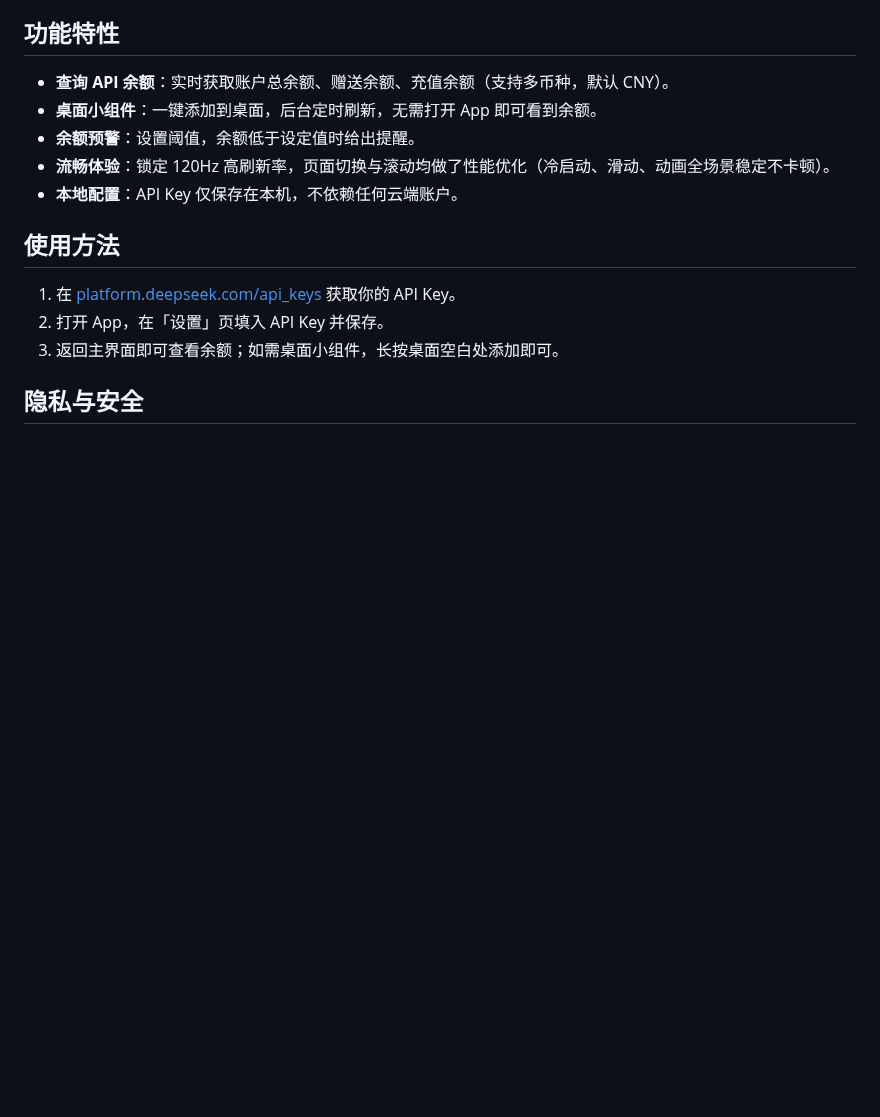
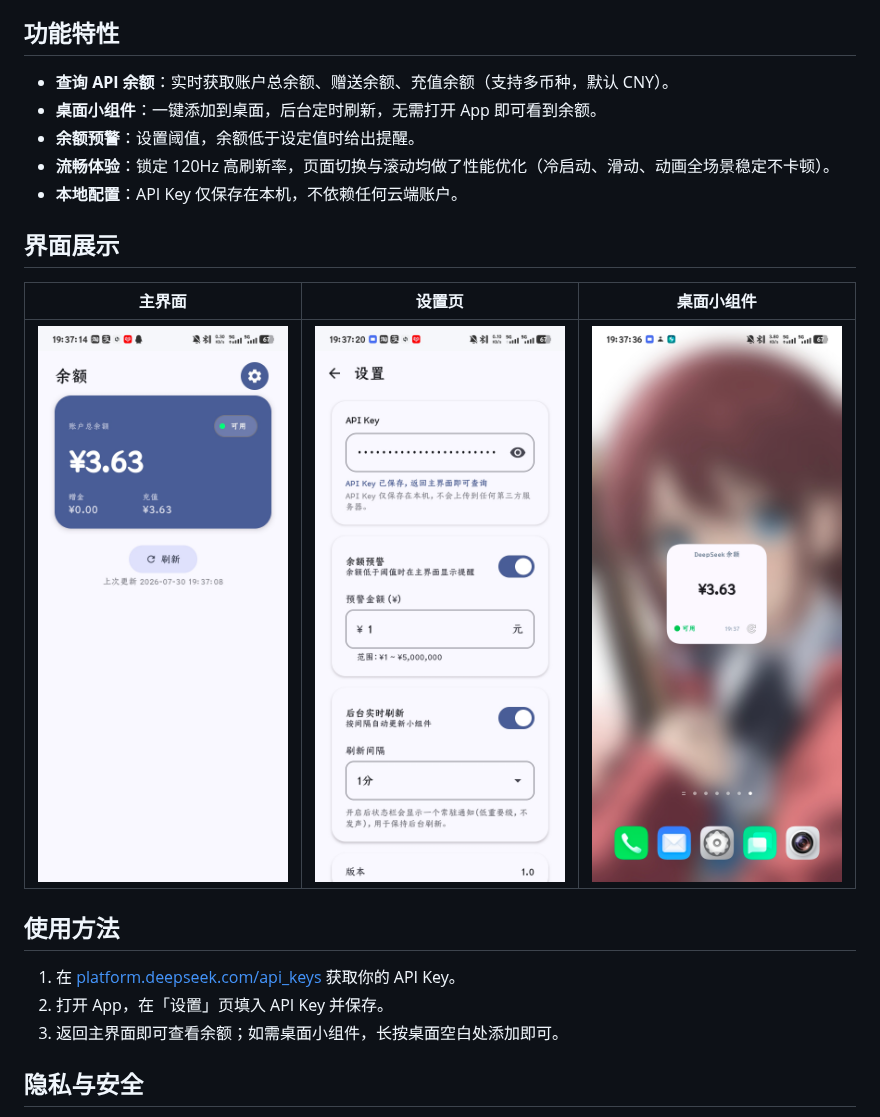
Before and after one commit to wc26322/DeepSeek-Check-Balance, a Markdown page: README.md, the part around the change. Rendered like a GitHub page; pictures changed too: screenshots/main_screen.jpg (added), screenshots/settings_screen.jpg (added), screenshots/widget.jpg (added); blank space fills up the shorter version.

Commit message:
docs: 添加界面展示截图（主界面 / 设置页 / 桌面小组件）

```diff
--- a/README.md
+++ b/README.md
@@ -9,6 +9,12 @@
 - **余额预警**：设置阈值，余额低于设定值时给出提醒。
 - **流畅体验**：锁定 120Hz 高刷新率，页面切换与滚动均做了性能优化（冷启动、滑动、动画全场景稳定不卡顿）。
 - **本地配置**：API Key 仅保存在本机，不依赖任何云端账户。
+
+## 界面展示
+
+| 主界面 | 设置页 | 桌面小组件 |
+|:---:|:---:|:---:|
+| ![主界面](screenshots/main_screen.jpg) | ![设置页](screenshots/settings_screen.jpg) | ![桌面小组件](screenshots/widget.jpg) |
 
 ## 使用方法
 
```
